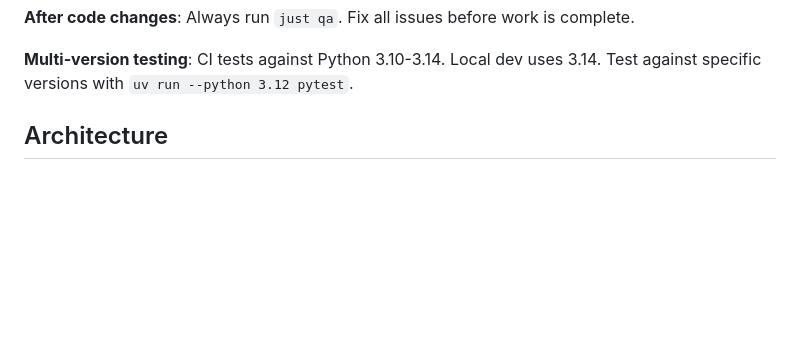
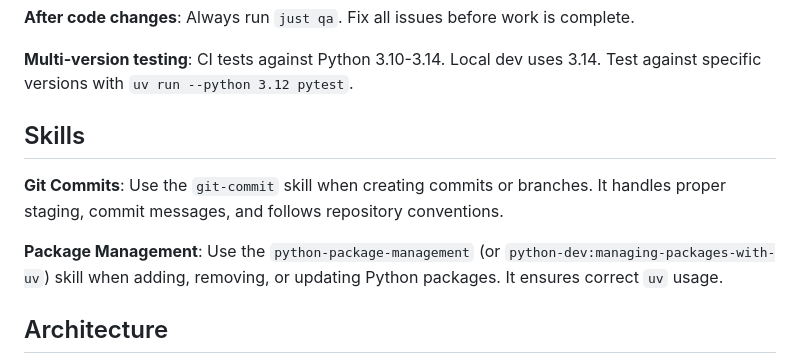
Before and after one commit to spacelift-io/spacelift-migration-kit, a Markdown page: CLAUDE.md, the part around the change. GitHub-like rendering; blank space fills up the shorter version.

Commit message:
Add skills section to CLAUDE.md

```diff
--- a/CLAUDE.md
+++ b/CLAUDE.md
@@ -27,6 +27,12 @@ Spacelift with minimal friction.
 **After code changes**: Always run `just qa`. Fix all issues before work is complete.
 
 **Multi-version testing**: CI tests against Python 3.10-3.14. Local dev uses 3.14. Test against specific versions with `uv run --python 3.12 pytest`.
+
+## Skills
+
+**Git Commits**: Use the `git-commit` skill when creating commits or branches. It handles proper staging, commit messages, and follows repository conventions.
+
+**Package Management**: Use the `python-package-management` (or `python-dev:managing-packages-with-uv`) skill when adding, removing, or updating Python packages. It ensures correct `uv` usage.
 
 ## Architecture
 
```
